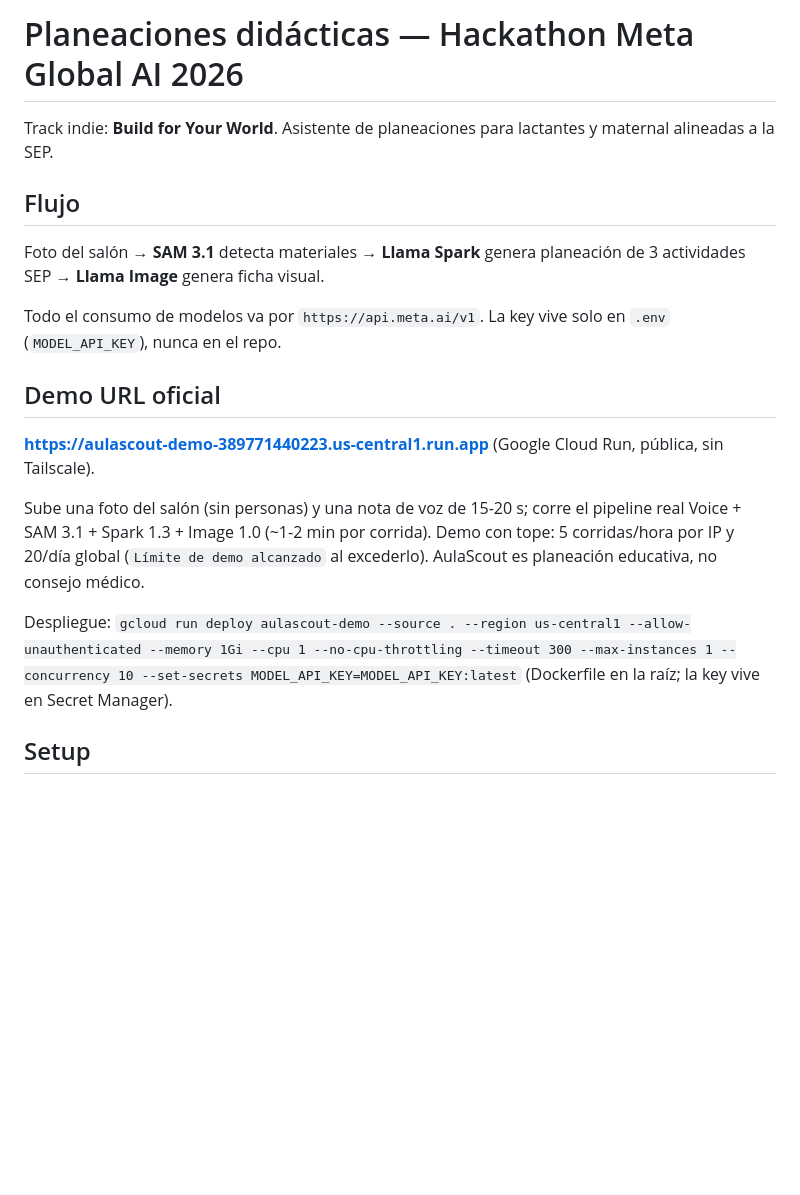
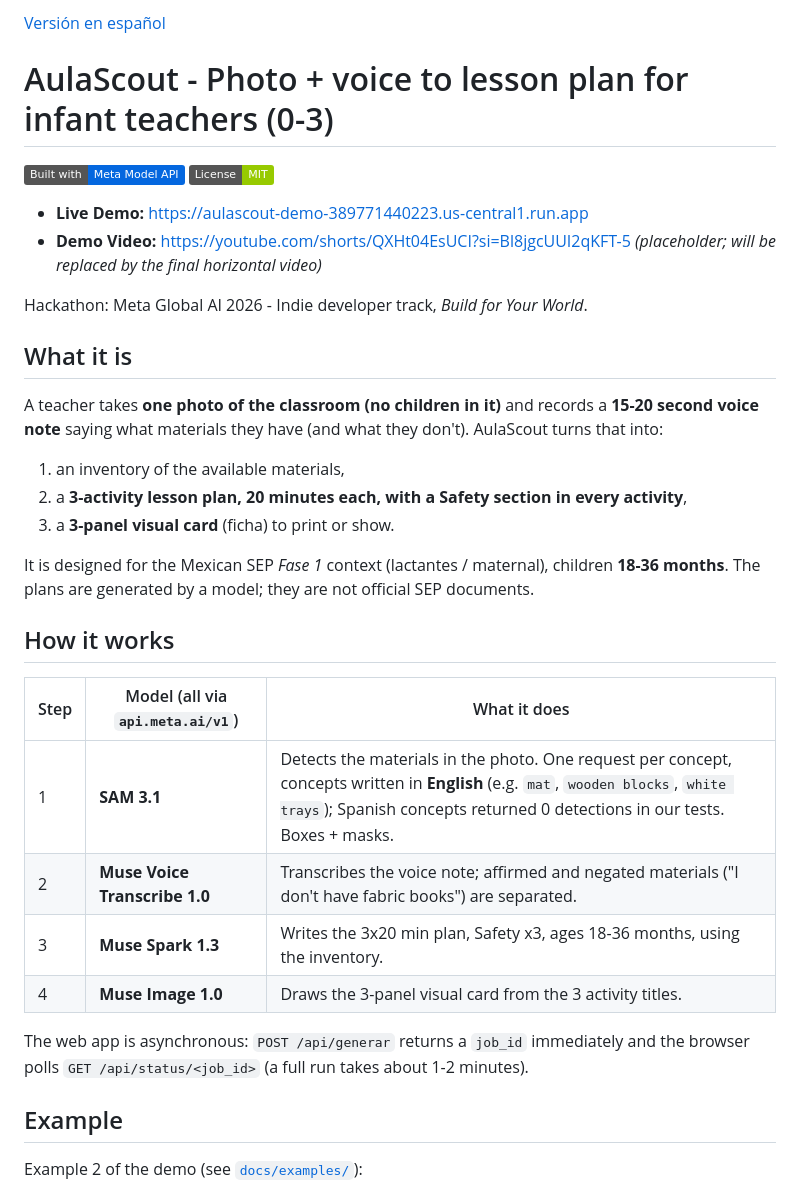
Before and after one commit to es162008087/AulaScout, a Markdown page: README.md, the part around one of its changes. Rendered like a GitHub page; badges without logos; blank space fills up the shorter version.

```diff
--- a/README.md
+++ b/README.md
@@ -1,28 +1,37 @@
-# Planeaciones didácticas — Hackathon Meta Global AI 2026
+[Versión en español](README.es.md)
 
-Track indie: **Build for Your World**.
-Asistente de planeaciones para lactantes y maternal alineadas a la SEP.
+# AulaScout - Photo + voice to lesson plan for infant teachers (0-3)
 
-## Flujo
+![Built with Meta Model API](https://img.shields.io/badge/Built%20with-Meta%20Model%20API-0467DF)
+![License: MIT](https://img.shields.io/badge/License-MIT-green)
 
-Foto del salón → **SAM 3.1** detecta materiales →
-**Llama Spark** genera planeación de 3 actividades SEP →
-**Llama Image** genera ficha visual.
+- **Live Demo:** https://aulascout-demo-389771440223.us-central1.run.app
+- **Demo Video:** https://youtube.com/shorts/QXHt04EsUCI?si=Bl8jgcUUI2qKFT-5 *(placeholder; will be replaced by the final horizontal video)*
 
-Todo el consumo de modelos va por `https://api.meta.ai/v1`.
-La key vive solo en `.env` (`MODEL_API_KEY`), nunca en el repo.
+Hackathon: Meta Global AI 2026 - Indie developer track, *Build for Your World*.
 
-## Demo URL oficial
+## What it is
 
-**https://aulascout-demo-389771440223.us-central1.run.app** (Google Cloud Run, pública, sin Tailscale).
+A teacher takes **one photo of the classroom (no children in it)** and records a **15-20 second voice note** saying what materials they have (and what they don't). AulaScout turns that into:
 
-Sube una foto del salón (sin personas) y una nota de voz de 15-20 s; corre el pipeline real
-Voice + SAM 3.1 + Spark 1.3 + Image 1.0 (~1-2 min por corrida). Demo con tope: 5 corridas/hora
-por IP y 20/día global (`Límite de demo alcanzado` al excederlo). AulaScout es planeación
-educativa, no consejo médico.
+1. an inventory of the available materials,
+2. a **3-activity lesson plan, 20 minutes each, with a Safety section in every activity**,
+3. a **3-panel visual card** (ficha) to print or show.
 
-Despliegue: `gcloud run deploy aulascout-demo --source . --region us-central1 --allow-unauthenticated
---memory 1Gi --cpu 1 --no-cpu-throttling --timeout 300 --max-instances 1 --concurrency 10
---set-secrets MODEL_API_KEY=MODEL_API_KEY:latest` (Dockerfile en la raíz; la key vive en Secret Manager).
+It is designed for the Mexican SEP *Fase 1* context (lactantes / maternal), children **18-36 months**. The plans are generated by a model; they are not official SEP documents.
 
-## Setup
+## How it works
+
+| Step | Model (all via `api.meta.ai/v1`) | What it does |
+|---|---|---|
+| 1 | **SAM 3.1** | Detects the materials in the photo. One request per concept, concepts written in **English** (e.g. `mat`, `wooden blocks`, `white trays`); Spanish concepts returned 0 detections in our tests. Boxes + masks. |
+| 2 | **Muse Voice Transcribe 1.0** | Transcribes the voice note; affirmed and negated materials ("I don't have fabric books") are separated. |
+| 3 | **Muse Spark 1.3** | Writes the 3x20 min plan, Safety x3, ages 18-36 months, using the inventory. |
+| 4 | **Muse Image 1.0** | Draws the 3-panel visual card from the 3 activity titles. |
+
+The web app is asynchronous: `POST /api/generar` returns a `job_id` immediately and the browser polls `GET /api/status/<job_id>` (a full run takes about 1-2 minutes).
+
+## Example
+
+Example 2 of the demo (see [`docs/examples/`](docs/examples/)):
+
```
Also changed, not shown: other parts of README.md (+66 -33 lines), README.es.md (added, +115 -0 lines), docs/examples/README.md (added, +11 -0 lines), docs/examples/example-2-ficha.png (added), docs/examples/example-2-shelf.jpg (added), 3 other files.
